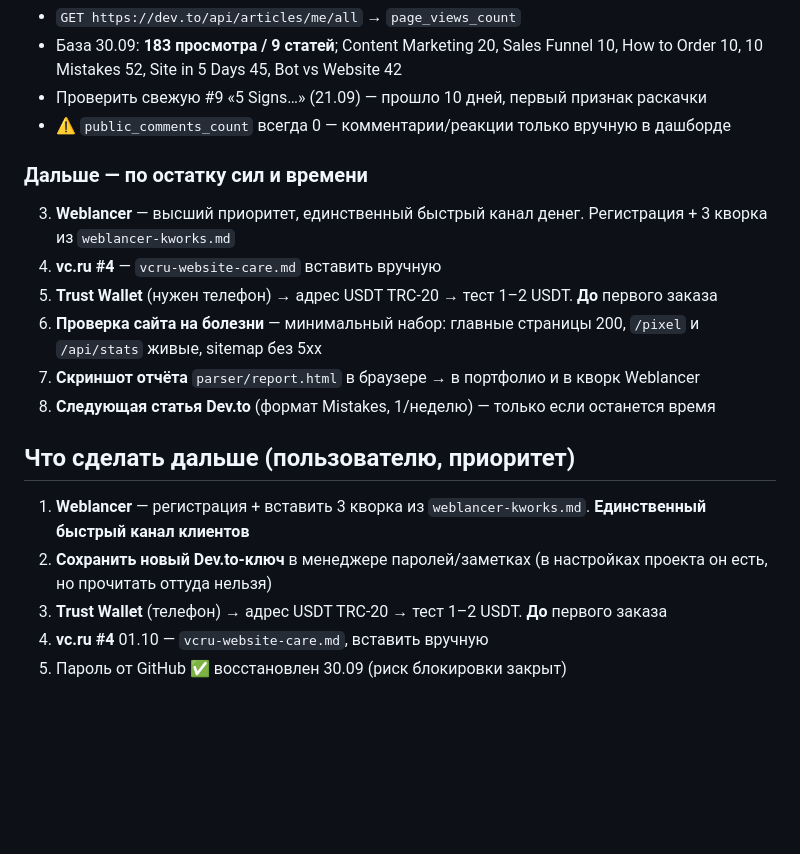
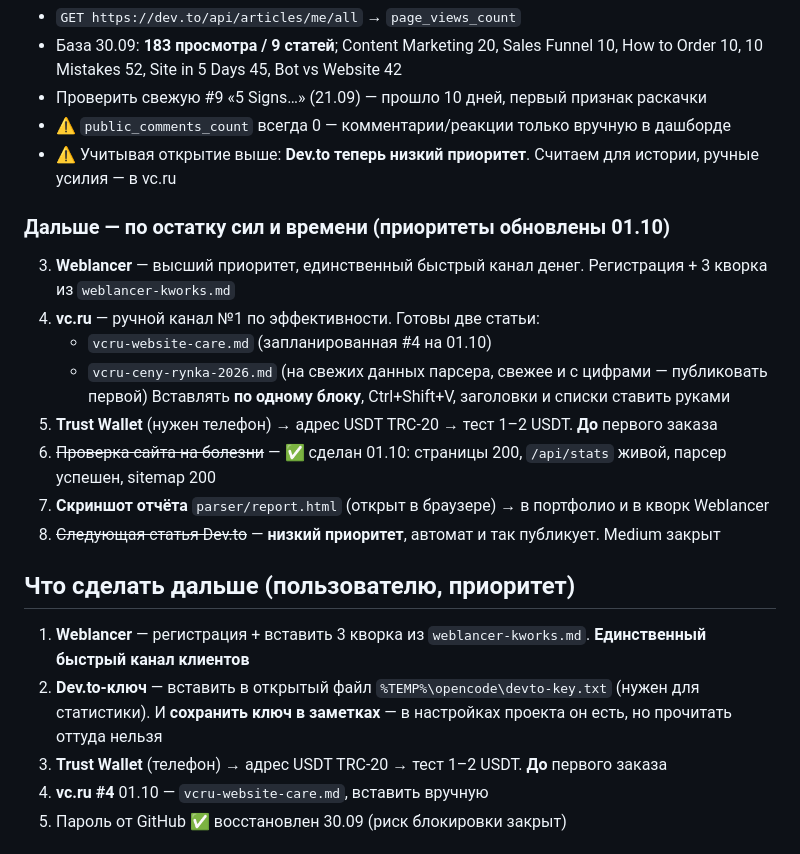
Before and after one commit to uriy-as/site, a Markdown page: AGENTS.md, the part around one of its changes. Rendered like a GitHub page; blank space fills up the shorter version.

```diff
--- a/AGENTS.md
+++ b/AGENTS.md
@@ -552,18 +587,22 @@
 - База 30.09: **183 просмотра / 9 статей**; Content Marketing 20, Sales Funnel 10, How to Order 10, 10 Mistakes 52, Site in 5 Days 45, Bot vs Website 42
 - Проверить свежую #9 «5 Signs…» (21.09) — прошло 10 дней, первый признак раскачки
 - ⚠️ `public_comments_count` всегда 0 — комментарии/реакции только вручную в дашборде
+- ⚠️ Учитывая открытие выше: **Dev.to теперь низкий приоритет**. Считаем для истории, ручные усилия — в vc.ru
 
-### Дальше — по остатку сил и времени
+### Дальше — по остатку сил и времени (приоритеты обновлены 01.10)
 3. **Weblancer** — высший приоритет, единственный быстрый канал денег. Регистрация + 3 кворка из `weblancer-kworks.md`
-4. **vc.ru #4** — `vcru-website-care.md` вставить вручную
+4. **vc.ru** — ручной канал №1 по эффективности. Готовы две статьи:
+   - `vcru-website-care.md` (запланированная #4 на 01.10)
+   - `vcru-ceny-rynka-2026.md` (на свежих данных парсера, свежее и с цифрами — публиковать первой)
+   Вставлять **по одному блоку**, Ctrl+Shift+V, заголовки и списки ставить руками
 5. **Trust Wallet** (нужен телефон) → адрес USDT TRC-20 → тест 1–2 USDT. **До** первого заказа
-6. **Проверка сайта на болезни** — минимальный набор: главные страницы 200, `/pixel` и `/api/stats` живые, sitemap без 5xx
-7. **Скриншот отчёта** `parser/report.html` в браузере → в портфолио и в кворк Weblancer
-8. **Следующая статья Dev.to** (формат Mistakes, 1/неделю) — только если останется время
+6. ~~Проверка сайта на болезни~~ — ✅ сделан 01.10: страницы 200, `/api/stats` живой, парсер успешен, sitemap 200
+7. **Скриншот отчёта** `parser/report.html` (открыт в браузере) → в портфолио и в кворк Weblancer
+8. ~~Следующая статья Dev.to~~ — **низкий приоритет**, автомат и так публикует. Medium закрыт
 
 ## Что сделать дальше (пользователю, приоритет)
 1. **Weblancer** — регистрация + вставить 3 кворка из `weblancer-kworks.md`. **Единственный быстрый канал клиентов**
-2. **Сохранить новый Dev.to-ключ** в менеджере паролей/заметках (в настройках проекта он есть, но прочитать оттуда нельзя)
+2. **Dev.to-ключ** — вставить в открытый файл `%TEMP%\opencode\devto-key.txt` (нужен для статистики). И **сохранить ключ в заметках** — в настройках проекта он есть, но прочитать оттуда нельзя
 3. **Trust Wallet** (телефон) → адрес USDT TRC-20 → тест 1–2 USDT. **До** первого заказа
 4. **vc.ru #4** 01.10 — `vcru-website-care.md`, вставить вручную
 5. Пароль от GitHub ✅ восстановлен 30.09 (риск блокировки закрыт)
```
Also changed, not shown: other parts of AGENTS.md (+43 -8 lines).
